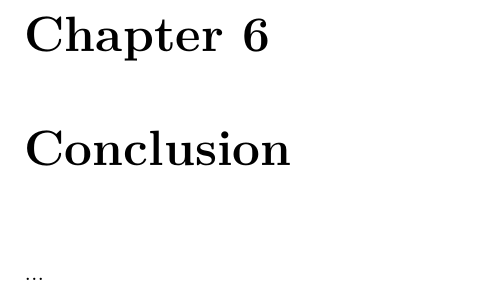
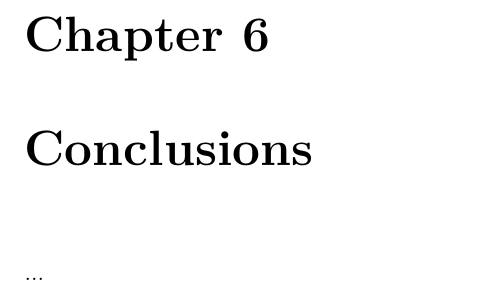
Before and after one commit to luosz/phd-thesis, a LaTeX thesis (thesis/thesis.tex, which reads thesis/chapter6.tex): part of page 47 of 57, cut so that both start at the same text. Compiled offline with pdfLaTeX.

Commit message:
change conclusion to conclusions

```diff
--- a/thesis/chapter6.tex
+++ b/thesis/chapter6.tex
@@ -1,3 +1,3 @@
-\chapter{Conclusion}
+\chapter{Conclusions}
 
 ...
```
Also changed, not shown: thesis/chapter3.tex (+1 -1 lines).
